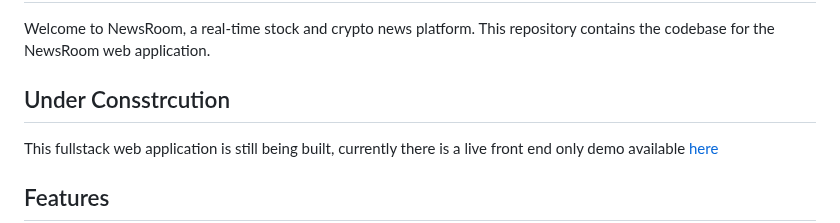
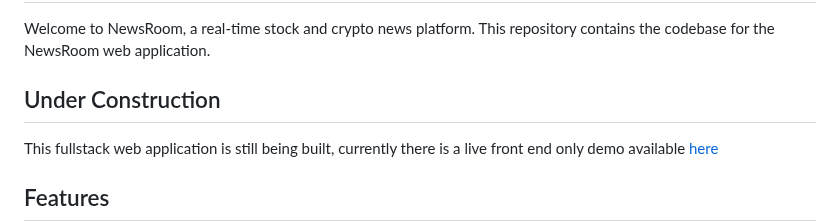
Before and after one commit to JakeKorobellis/NewsApp, a Markdown page: README.md, the part around the change. Rendered like a GitHub page.

```diff
--- a/README.md
+++ b/README.md
@@ -2,7 +2,7 @@
 
 Welcome to NewsRoom, a real-time stock and crypto news platform. This repository contains the codebase for the NewsRoom web application.
 
-## Under Consstrcution
+## Under Construction
 This fullstack web application is still being built, currently there is a live front end only demo available [here](https://dem0-news-app.netlify.app/)
 
 
```
